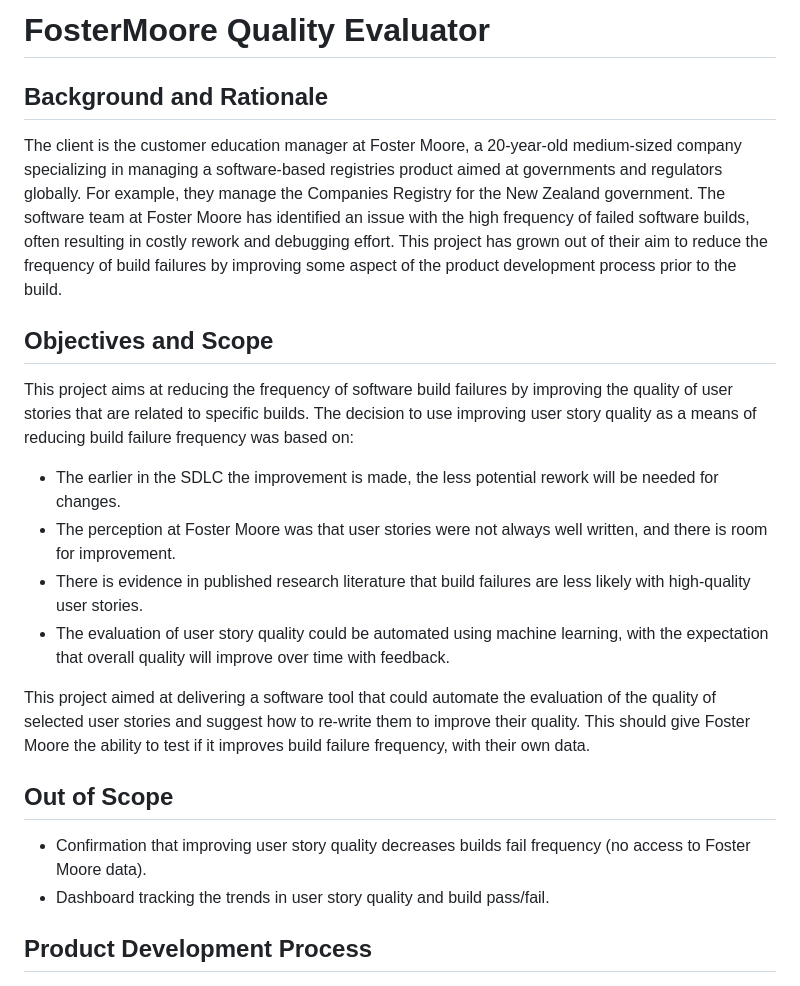
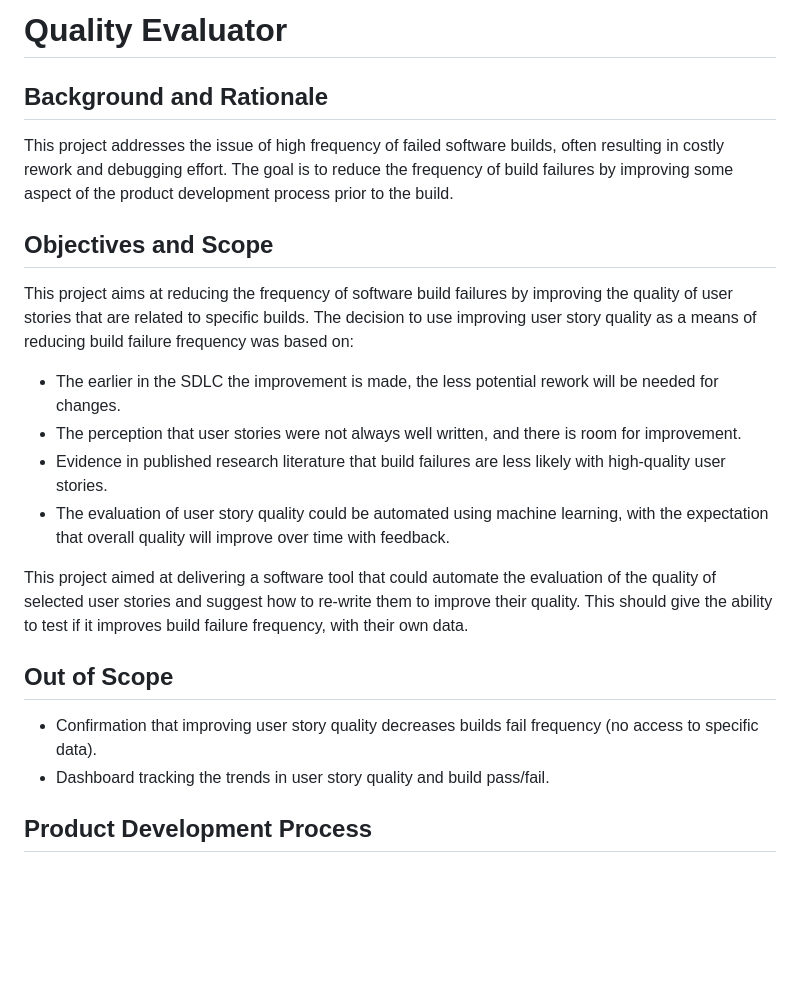
Before and after one commit to Daniil-AUT/FosterMoore-Quality-Evaluator, a Markdown page: README.md, the part around one of its changes. Rendered like a GitHub page; blank space fills up the shorter version.

```diff
--- a/README.md
+++ b/README.md
@@ -1,19 +1,19 @@
-# FosterMoore Quality Evaluator
+# Quality Evaluator
 
 ## Background and Rationale
-The client is the customer education manager at Foster Moore, a 20-year-old medium-sized company specializing in managing a software-based registries product aimed at governments and regulators globally. For example, they manage the Companies Registry for the New Zealand government. The software team at Foster Moore has identified an issue with the high frequency of failed software builds, often resulting in costly rework and debugging effort. This project has grown out of their aim to reduce the frequency of build failures by improving some aspect of the product development process prior to the build.
+This project addresses the issue of high frequency of failed software builds, often resulting in costly rework and debugging effort. The goal is to reduce the frequency of build failures by improving some aspect of the product development process prior to the build.
 
 ## Objectives and Scope
 This project aims at reducing the frequency of software build failures by improving the quality of user stories that are related to specific builds. The decision to use improving user story quality as a means of reducing build failure frequency was based on:
 - The earlier in the SDLC the improvement is made, the less potential rework will be needed for changes.
-- The perception at Foster Moore was that user stories were not always well written, and there is room for improvement.
-- There is evidence in published research literature that build failures are less likely with high-quality user stories.
+- The perception that user stories were not always well written, and there is room for improvement.
+- Evidence in published research literature that build failures are less likely with high-quality user stories.
 - The evaluation of user story quality could be automated using machine learning, with the expectation that overall quality will improve over time with feedback.
 
-This project aimed at delivering a software tool that could automate the evaluation of the quality of selected user stories and suggest how to re-write them to improve their quality. This should give Foster Moore the ability to test if it improves build failure frequency, with their own data.
+This project aimed at delivering a software tool that could automate the evaluation of the quality of selected user stories and suggest how to re-write them to improve their quality. This should give the ability to test if it improves build failure frequency, with their own data.
 
 ## Out of Scope
-- Confirmation that improving user story quality decreases builds fail frequency (no access to Foster Moore data).
+- Confirmation that improving user story quality decreases builds fail frequency (no access to specific data).
 - Dashboard tracking the trends in user story quality and build pass/fail.
 
 ## Product Development Process
```
Also changed, not shown: other parts of README.md (+37 -2 lines).
